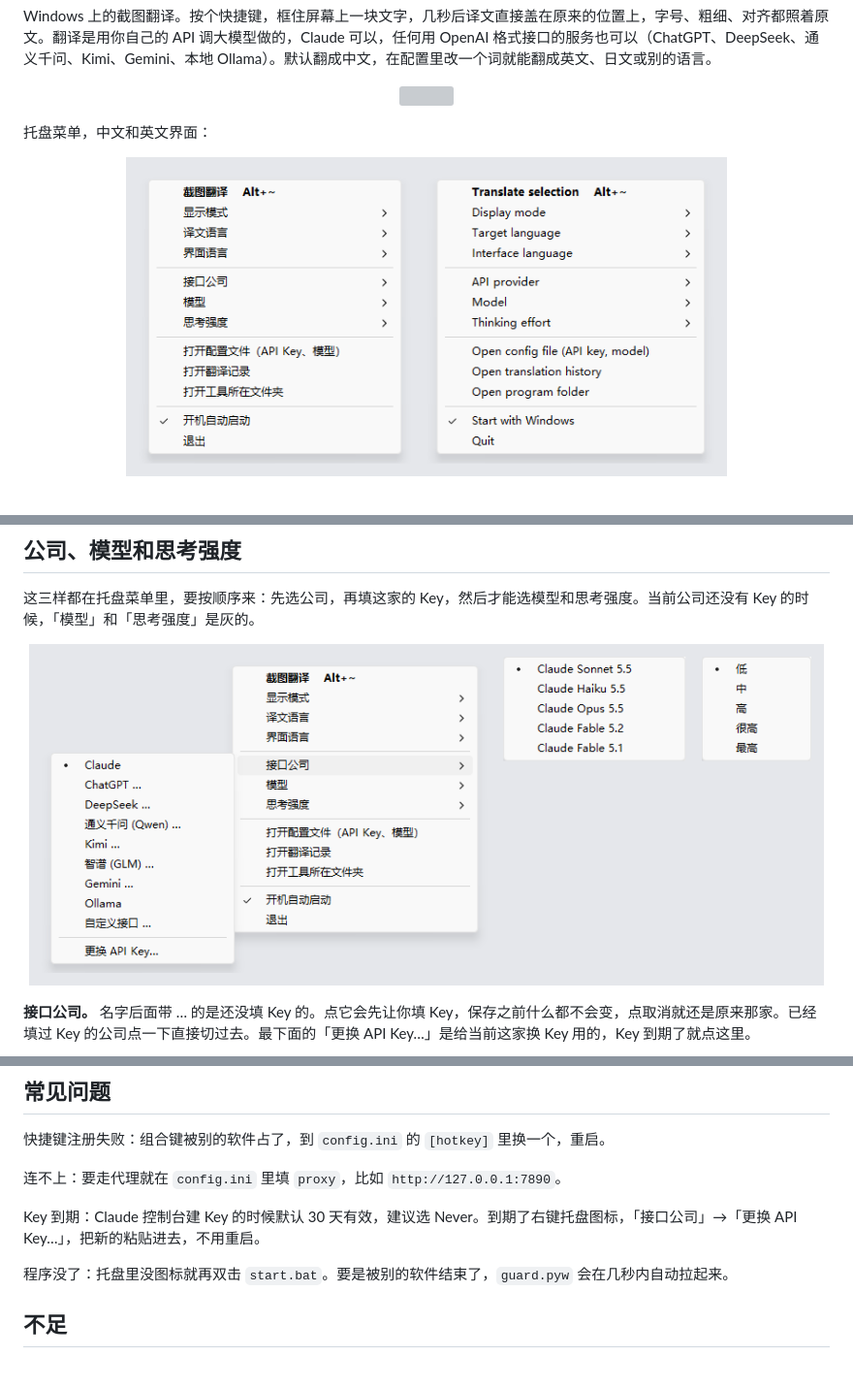
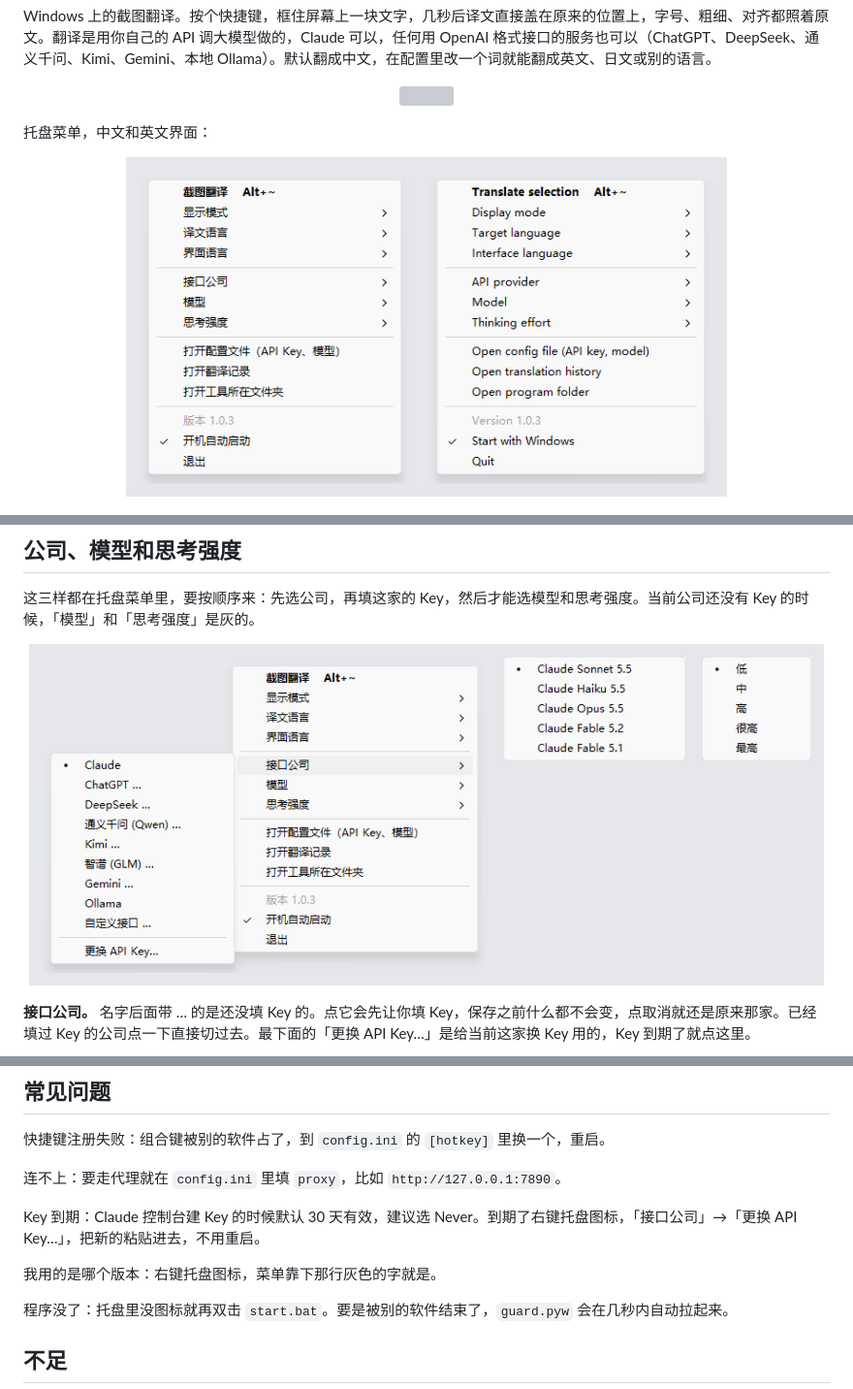
Before and after one commit to liuyi-tr/Metaphrasis, a Markdown page: README.zh-CN.md, 3 parts joined by grey strips. Shown at 97% size. Drawn GitHub-style; pictures changed too: docs/tray.png, docs/tray_api.zh-CN.png; blank space fills up the shorter version; grey boxes are pictures that could not be loaded.

```diff
--- a/README.zh-CN.md
+++ b/README.zh-CN.md
@@ -141,6 +141,8 @@ Windows 的 OCR 没有日文也没关系，截图本来就会一起发给模型
 
 Key 到期：Claude 控制台建 Key 的时候默认 30 天有效，建议选 Never。到期了右键托盘图标，「接口公司」→「更换 API Key…」，把新的粘贴进去，不用重启。
 
+我用的是哪个版本：右键托盘图标，菜单靠下那行灰色的字就是。
+
 程序没了：托盘里没图标就再双击 `start.bat`。要是被别的软件结束了，`guard.pyw` 会在几秒内自动拉起来。
 
 ## 不足
```
Also changed, not shown: README.md (+2 -0 lines), docs/tray_api.png, 6 other files.
